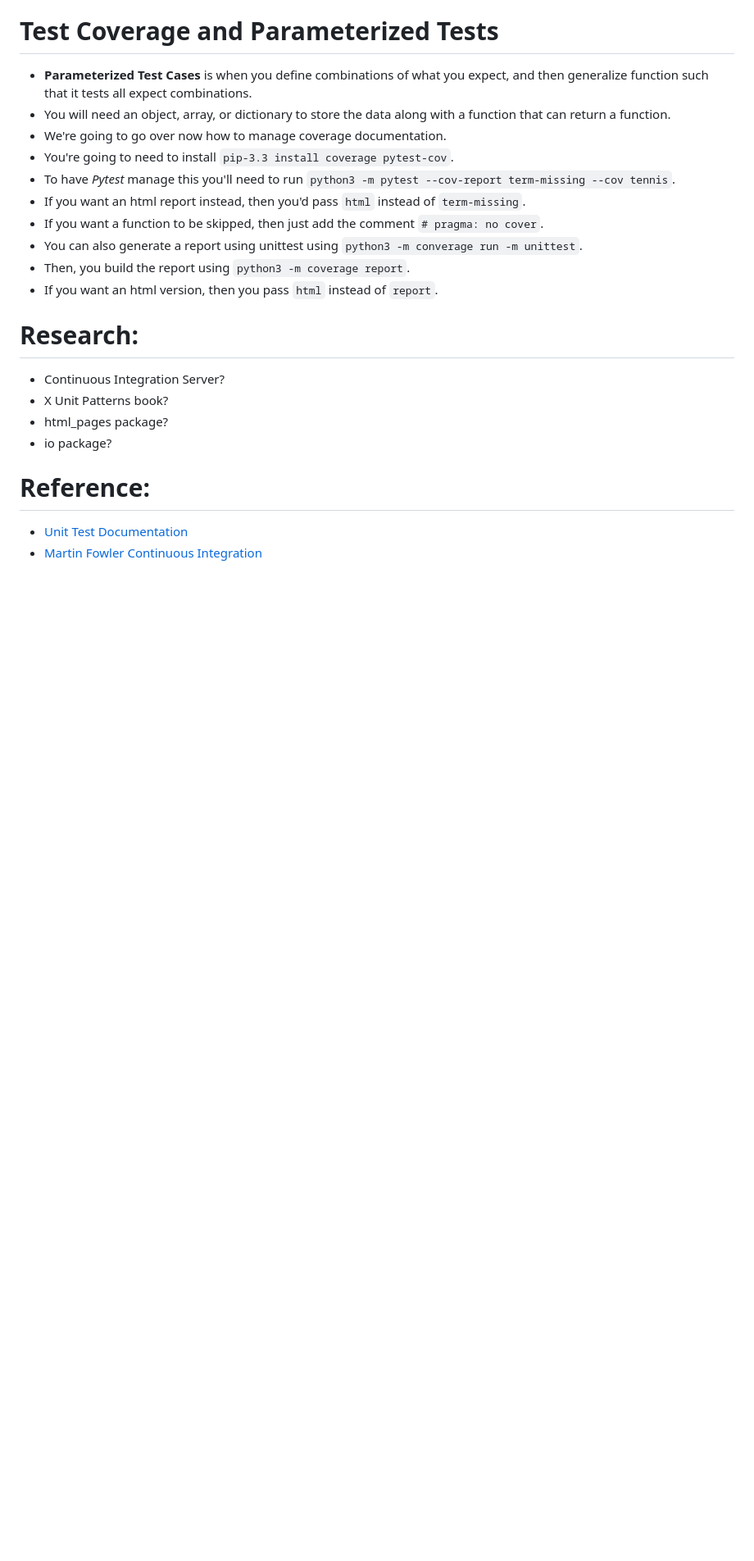
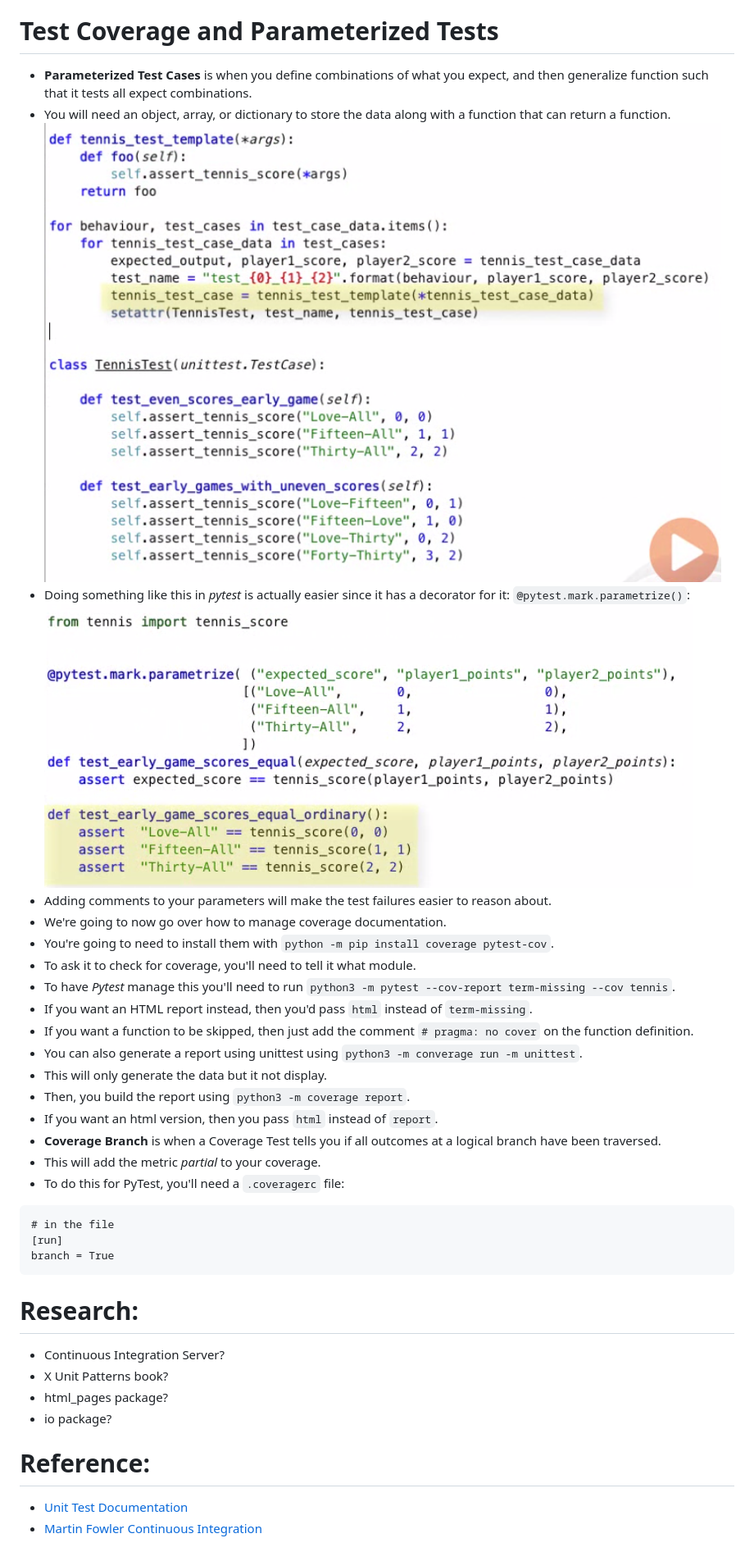
Before and after one commit to Shoklan/pluralsight, a Markdown page: UnitTestingPython/README.MD, the part around the change. Shown: that part at 82% size. GitHub-like rendering; pictures changed too: UnitTestingPython/images/pytest-parameterized.png (added), UnitTestingPython/images/record-keeping.png (added); blank space fills up the shorter version.

Commit message:
Fnished Reviewing Unit Testing in Python

````diff
--- a/UnitTestingPython/README.MD
+++ b/UnitTestingPython/README.MD
@@ -281,14 +281,28 @@ with patch('alarm.Sensor') as test_sensor_class:
 # Test Coverage and Parameterized Tests
 - **Parameterized Test Cases** is when you define combinations of what you expect, and then generalize function such that it tests all expect combinations.
 - You will need an object, array, or dictionary to store the data along with a function that can return a function.
-- We're going to go over now how to manage coverage documentation.
-- You're going to need to install `pip-3.3 install coverage pytest-cov`.
+![Record Keeping](images/record-keeping.png)
+- Doing something like this in *pytest* is actually easier since it has a decorator for it: `@pytest.mark.parametrize()`:
+![PyTest Parameterize](images/pytest-parameterized.png)
+- Adding comments to your parameters will make the test failures easier to reason about.
+- We're going to now go over how to manage coverage documentation.
+- You're going to need to install them with `python -m pip install coverage pytest-cov`.
+- To ask it to check for coverage, you'll need to tell it what module.
 - To have *Pytest* manage this you'll need to run `python3 -m pytest --cov-report term-missing --cov tennis`.
-- If you want an html report instead, then you'd pass `html` instead of `term-missing`.
-- If you want a function to be skipped, then just add the comment `# pragma: no cover`.
+- If you want an HTML report instead, then you'd pass `html` instead of `term-missing`.
+- If you want a function to be skipped, then just add the comment `# pragma: no cover` on the function definition.
 - You can also generate a report using unittest using `python3 -m converage run -m unittest`.
+- This will only generate the data but it not display.
 - Then, you build the report using `python3 -m coverage report`.
 - If you want an html version, then you pass `html` instead of `report`.
+- **Coverage Branch** is when a Coverage Test tells you if all outcomes at a logical branch have been traversed.
+- This will add the metric *partial* to your coverage.
+- To do this for PyTest, you'll need a `.coveragerc` file:
+```
+# in the file
+[run]
+branch = True
+```
 
 
 # Research:
````
